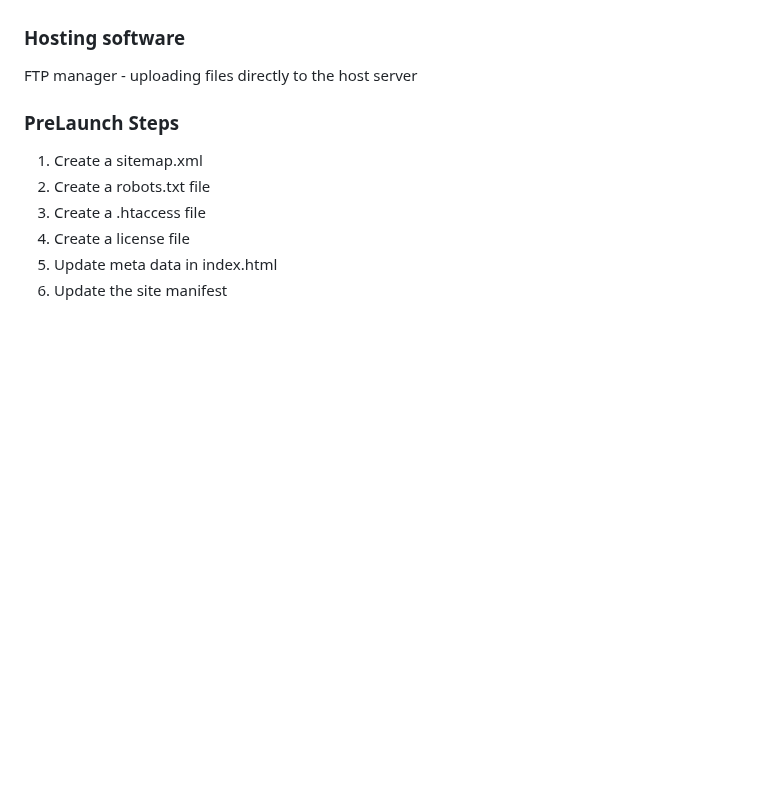
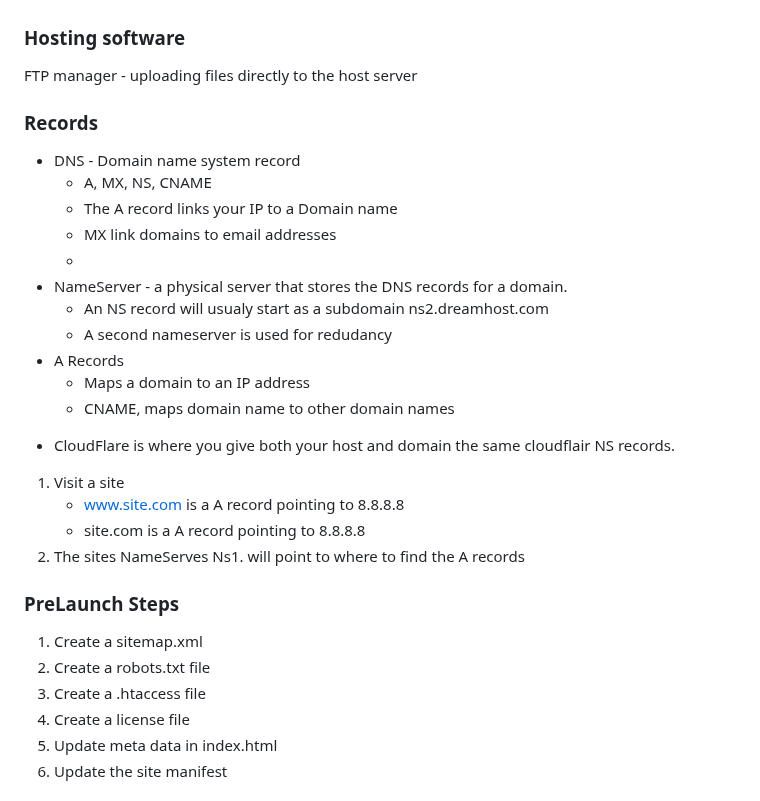
Before and after one commit to webdesignsbytom/fullstack-starter, a Markdown page: Hosting.md, the part around the change. Drawn GitHub-style; blank space fills up the shorter version.

```diff
--- a/Hosting.md
+++ b/Hosting.md
@@ -41,6 +41,26 @@ cpanel - cpanel is an appache server UI
 ### Hosting software
 
 FTP manager - uploading files directly to the host server
+
+### Records
+
+- DNS - Domain name system record
+  - A, MX, NS, CNAME
+  - The A record links your IP to a Domain name
+  - MX link domains to email addresses
+  -
+- NameServer - a physical server that stores the DNS records for a domain.
+  - An NS record will usualy start as a subdomain ns2.dreamhost.com
+  - A second nameserver is used for redudancy
+- A Records
+  - Maps a domain to an IP address
+  - CNAME, maps domain name to other domain names
+
+* CloudFlare is where you give both your host and domain the same cloudflair NS records.
+1. Visit a site
+   - www.site.com is a A record pointing to 8.8.8.8
+   - site.com is a A record pointing to 8.8.8.8
+2. The sites NameServes Ns1. will point to where to find the A records
 
 ### PreLaunch Steps
 
```
